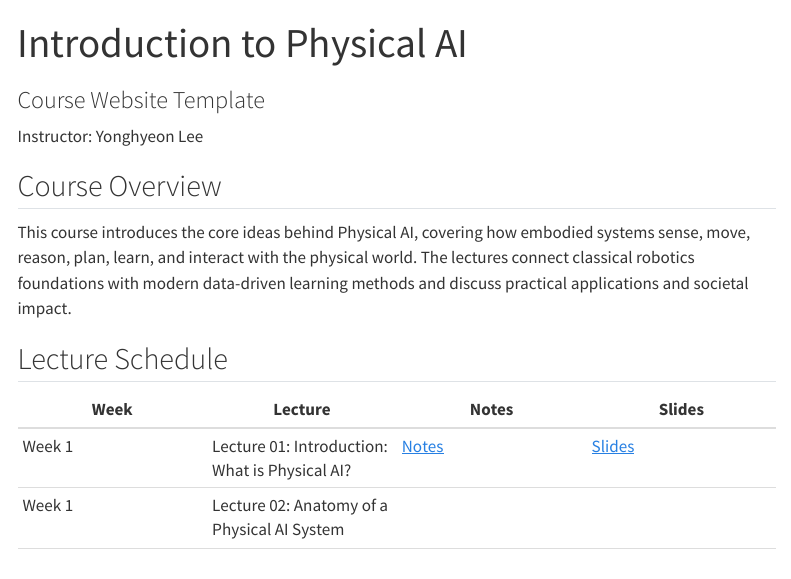
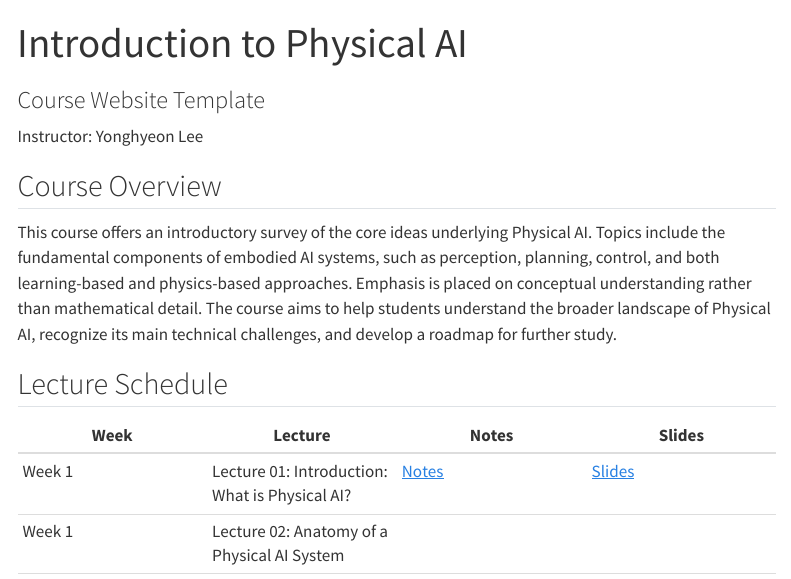
Before and after one commit to intro-to-robotics/intro2pai, a Quarto document (index.qmd): the page in a window 1100 px wide, from its top. Rendered offline with R 4.5, knitr and Pandoc in place of Quarto, with nearby package versions; menus at the side of the page are left out.

Commit message:
Revise course overview for Physical AI
Expanded course overview to include key components and emphasis.

```diff
--- a/index.qmd
+++ b/index.qmd
@@ -6,10 +6,12 @@ subtitle: "Course Website Template"
 Instructor: Yonghyeon Lee
 
 ## Course Overview
-This course introduces the core ideas behind Physical AI, covering how embodied
-systems sense, move, reason, plan, learn, and interact with the physical world.
-The lectures connect classical robotics foundations with modern data-driven
-learning methods and discuss practical applications and societal impact.
+This course offers an introductory survey of the core ideas underlying Physical AI.
+Topics include the fundamental components of embodied AI systems,
+such as perception, planning, control, and both learning-based and physics-based approaches.
+Emphasis is placed on conceptual understanding rather than mathematical detail.
+The course aims to help students understand the broader landscape of Physical AI,
+recognize its main technical challenges, and develop a roadmap for further study.
 
 ## Lecture Schedule
 
```
